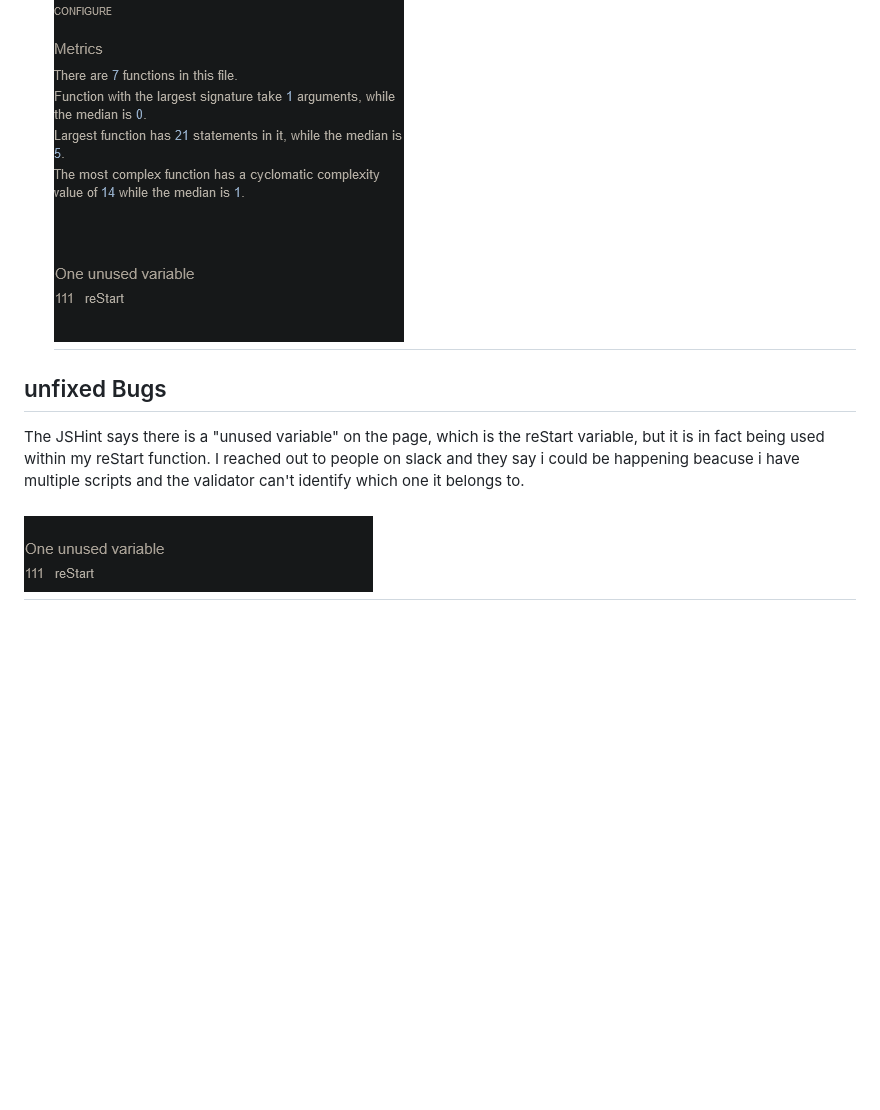
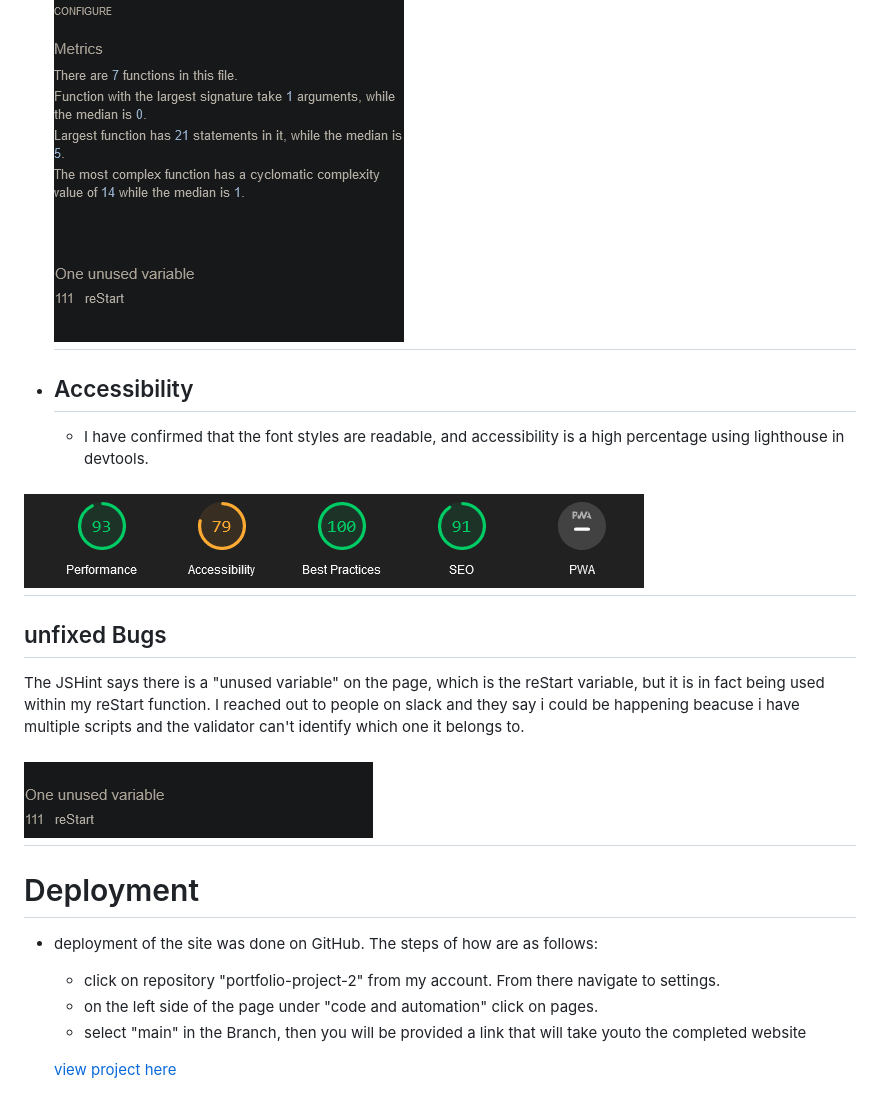
Before and after one commit to marmiteontoast/portfolio-project-2, a Markdown page: mock.md, the part around the change. Drawn GitHub-style; pictures changed too: assets/images/light_house_img.png (added); blank space fills up the shorter version.

Commit message:
deployment, and credits section to read.me page

```diff
--- a/mock.md
+++ b/mock.md
@@ -139,8 +139,23 @@ This is my rock, paper, scissors game meant to show my current javascript knowle
 
     <h2><img src='assets/images/JSHint_img.png'></h2>
 
+- ## Accessibility
+
+    - I have confirmed that the font styles are readable, and accessibility is a high percentage using lighthouse in devtools.
+
+<h2><img src='assets/images/light_house_img.png'></h2>
+
 ## unfixed Bugs
 
 The JSHint says there is a "unused variable" on the page, which is the reStart variable, but it is in fact being used within my  reStart function. I reached out to people on slack and they say i  could be happening beacuse i have multiple scripts and the validator can't identify which one it belongs to.
 
 <h2><img src='assets/images/unused_img.png'></h2>
+
+# Deployment
+
+- deployment of the site was done on GitHub. The steps of how are as follows:
+    - click on repository "portfolio-project-2" from my account. From there navigate to settings.
+    - on the left side of the page under "code and automation" click on pages.
+    - select "main" in the Branch, then you will be provided a link that will take youto the completed website
+
+    [view project here]('https://marmiteontoast.github.io/portfolio-project-2/')
```
